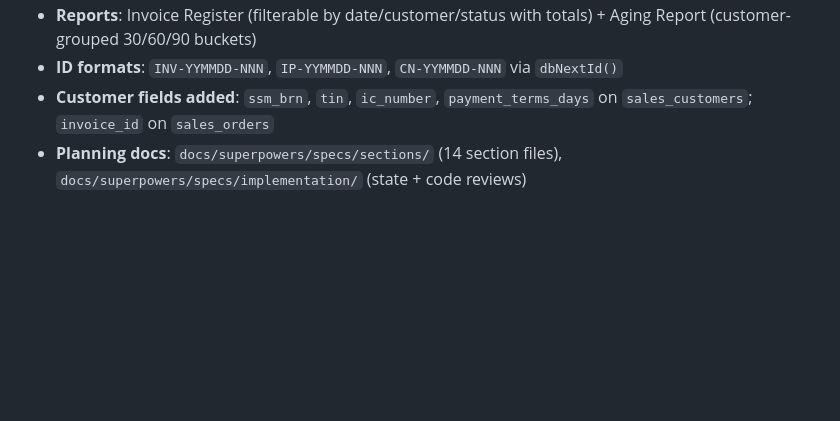
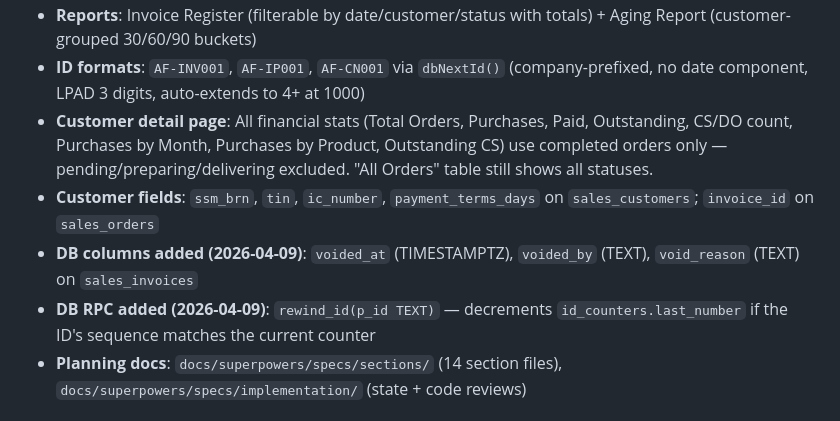
Before and after one commit to yapwaylon-sketch/TG-Farmhub-Website, a Markdown page: CLAUDE.md, the part around one of its changes. GitHub-like rendering; blank space fills up the shorter version.

```diff
--- a/CLAUDE.md
+++ b/CLAUDE.md
@@ -265,6 +280,9 @@ DB values → Display labels: `pending` → "Order Received", `preparing` → "P
 - **Reports**: Invoice Register (filterable by date/customer/status with totals) + Aging Report (customer-grouped 30/60/90 buckets)
-- **ID formats**: `INV-YYMMDD-NNN`, `IP-YYMMDD-NNN`, `CN-YYMMDD-NNN` via `dbNextId()`
-- **Customer fields added**: `ssm_brn`, `tin`, `ic_number`, `payment_terms_days` on `sales_customers`; `invoice_id` on `sales_orders`
+- **ID formats**: `AF-INV001`, `AF-IP001`, `AF-CN001` via `dbNextId()` (company-prefixed, no date component, LPAD 3 digits, auto-extends to 4+ at 1000)
+- **Customer detail page**: All financial stats (Total Orders, Purchases, Paid, Outstanding, CS/DO count, Purchases by Month, Purchases by Product, Outstanding CS) use completed orders only — pending/preparing/delivering excluded. "All Orders" table still shows all statuses.
+- **Customer fields**: `ssm_brn`, `tin`, `ic_number`, `payment_terms_days` on `sales_customers`; `invoice_id` on `sales_orders`
+- **DB columns added (2026-04-09)**: `voided_at` (TIMESTAMPTZ), `voided_by` (TEXT), `void_reason` (TEXT) on `sales_invoices`
+- **DB RPC added (2026-04-09)**: `rewind_id(p_id TEXT)` — decrements `id_counters.last_number` if the ID's sequence matches the current counter
 - **Planning docs**: `docs/superpowers/specs/sections/` (14 section files), `docs/superpowers/specs/implementation/` (state + code reviews)
 
 ### Returns & Debit Notes
```
Also changed, not shown: other parts of CLAUDE.md (+21 -5 lines).
